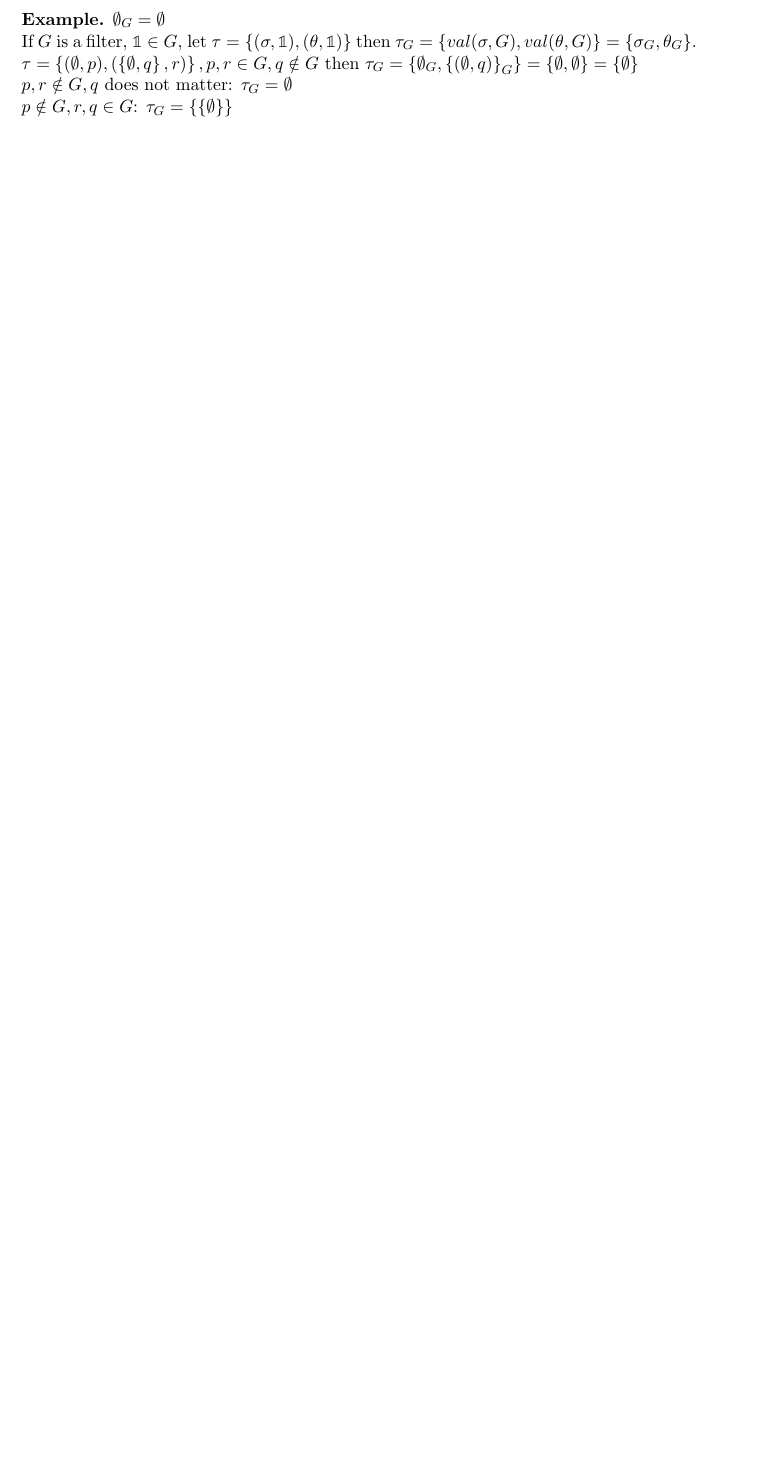
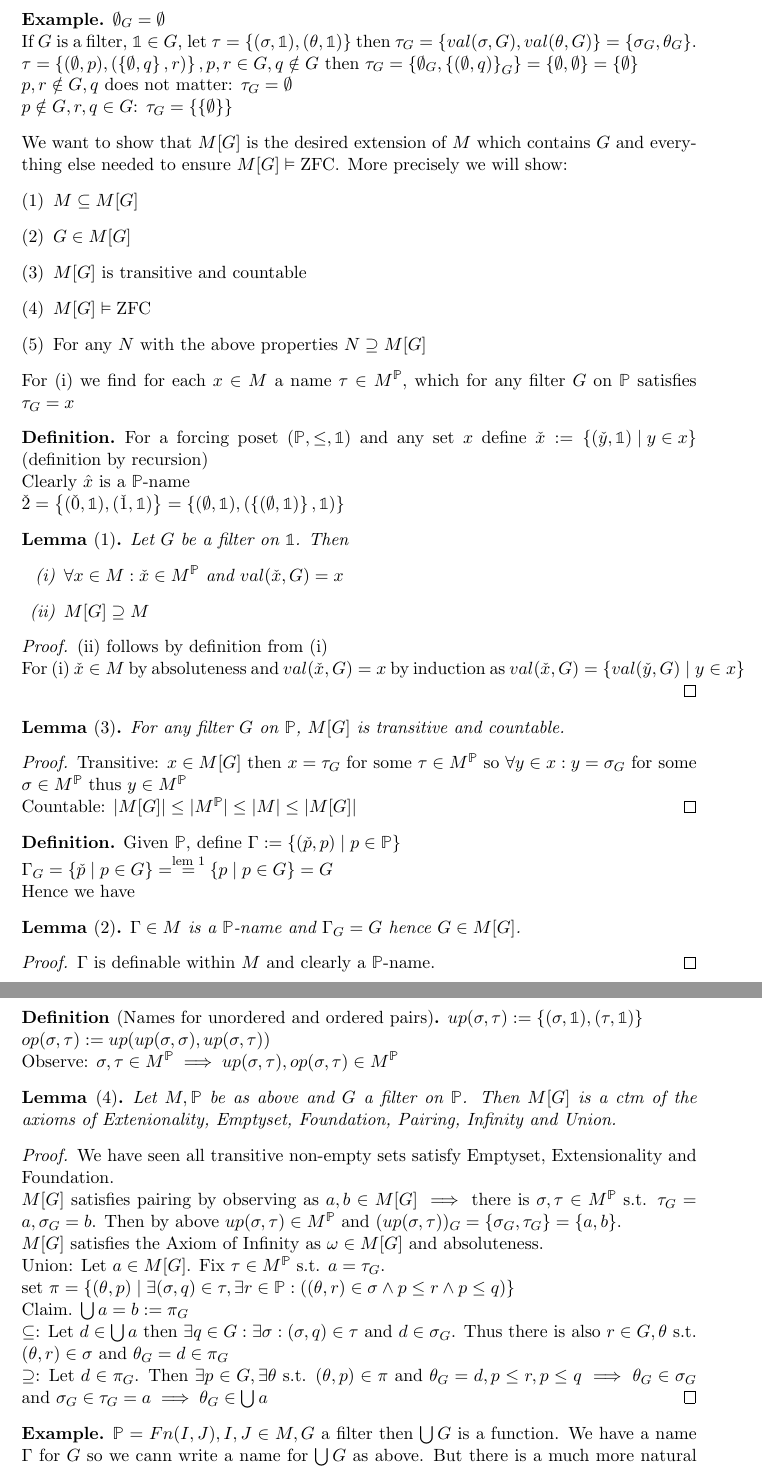
Before and after one commit to Ingemisco/advanced-set-theory, a LaTeX document (AST.tex): part of page 11 of 11 before the commit and two parts of pages 11 and 12 of 12 after it, the two joined at a grey line, cut so that both start at the same text, the shorter picture padded with empty space. Compiled offline with pdfLaTeX.

Commit message:
add another lecuture

```diff
--- a/AST.tex
+++ b/AST.tex
@@ -635,4 +635,125 @@
 
  		$p\notin G, r,q\in G$: $\tau_G= \set{\set{\emptyset}}$
  	\end{example*}
- \end{document}
+
+	We want to show that $M[G]$ is the desired extension of $M$ which contains $G$ and
+	everything else needed to ensure $M[G] \vDash \ZFC$. More precisely we will show:
+	\begin{enumerate}[(1)]
+		\item $M \subseteq M[G]$
+
+		\item $G \in M[G]$
+
+		\item $M[G]$ is transitive and countable
+
+		\item $M[G] \vDash \ZFC$
+
+		\item For any $N$ with the above properties $N \supseteq M[G]$
+	\end{enumerate}
+
+	For (i) we find for each $x \in M$ a name $\tau \in M^\mathbb{P}$, which for
+	any filter $G$ on $\mathbb{P}$ satisfies $\tau_G = x$
+
+	\begin{definition*}
+	For a forcing poset $(\mathbb{P}, \leq, \mathbb{1})$ and any set $x$
+	define $\check{x} := \set{(\check{y}, \mathbb{1}) \mid y \in x}$ (definition by
+	recursion)
+
+	Clearly $\hat{x}$ is a $\mathbb{P}$-name
+
+	$\check{2} = \set{(\check{0}, \mathbb{1}), (\check{1}, \mathbb{1})} =
+	\set{(\emptyset, \mathbb{1}), (\set{(\emptyset, \mathbb{1})}, \mathbb{1})}$
+	\end{definition*}
+
+	\begin{lemma*}[1]
+		Let $G$ be a filter  on $\mathbb{1}$. Then
+		\begin{enumerate}[(i)]
+			\item $\forall x \in M: \check{x} \in M^\mathbb{P}$ and $val(\check{x}, G) = x$
+
+			\item $M[G] \supseteq M$
+		\end{enumerate}
+	\end{lemma*}
+
+	\begin{proof}
+		(ii) follows by definition from (i)
+
+		For (i) $\check{x} \in M$ by absoluteness and $val(\check{x}, G) = x$ by
+		induction as $val(\check{x}, G) = \set{val(\check{y}, G) \mid y \in x}$
+	\end{proof}
+
+	\begin{lemma*}[3]
+		For any filter $G$ on $\mathbb{P}$, $M[G]$ is transitive and countable.
+	\end{lemma*}
+
+	\begin{proof}
+		Transitive: $x \in M[G]$ then $x = \tau_G$ for some $\tau \in M^\mathbb{P}$
+		so $\forall y \in x: y = \sigma_G$ for some $\sigma \in M^\mathbb{P}$ thus
+		$y \in M^\mathbb{P}$
+
+		Countable: $|M[G]| \leq |M^\mathbb{P}| \leq |M| \leq |M[G]|$
+	\end{proof}
+
+	\begin{definition*}
+		Given $\mathbb{P}$, define $\Gamma := \set{(\check{p}, p) \mid p \in \mathbb{P}}$
+
+		$\Gamma_G = \set{\check{p} \mid p \in G} = \overset{\text{lem 1}}{=}
+		\set{p \mid p \in G} = G$
+
+		Hence we have
+	\end{definition*}
+
+	\begin{lemma*}[2]
+		$\Gamma \in M$ is a $\mathbb{P}$-name and $\Gamma_G = G$ hence $G \in M[G]$.
+	\end{lemma*}
+
+	\begin{proof}
+		$\Gamma$ is definable within $M$ and clearly a $\mathbb{P}$-name.
+	\end{proof}
+
+	\begin{definition*}[Names for unordered and ordered pairs]
+		$up(\sigma, \tau) := \set{(\sigma, \mathbb{1}), (\tau, \mathbb{1})}$
+
+		$op(\sigma, \tau) := up(up(\sigma, \sigma), up(\sigma, \tau))$
+
+		Observe: $\sigma, \tau \in M^\mathbb{P} \implies up(\sigma, \tau),
+		op(\sigma, \tau)\in M^\mathbb{P}$
+	\end{definition*}
+
+	\begin{lemma*}[4]
+		Let $M, \mathbb{P}$ be as above and $G$ a filter on $\mathbb{P}$. Then
+		$M[G]$ is a ctm of the axioms of Extenionality, Emptyset, Foundation, Pairing,
+		Infinity and Union.
+	\end{lemma*}
+
+	\begin{proof}
+		We have seen all transitive non-empty sets satisfy Emptyset, Extensionality and
+		Foundation.
+
+		$M[G]$ satisfies pairing by observing as $a, b \in M[G] \implies$
+		there is $\sigma, \tau \in M^\mathbb{P}$ s.t. $\tau_G = a, \sigma_G = b$.
+		Then by above $up(\sigma, \tau) \in M^\mathbb{P}$ and $(up(\sigma, \tau))_G =
+		\set{\sigma_G, \tau_G} = \set{a, b}$.
+
+		$M[G]$ satisfies the Axiom of Infinity as $\omega \in M[G]$ and absoluteness.
+
+		Union: Let $a \in M[G]$. Fix $\tau \in M^\mathbb{P}$ s.t. $a = \tau_G$.
+
+		set $\pi = \set{ (\theta, p) \mid \exists (\sigma, q) \in \tau,
+		\exists r \in \mathbb{P}: ((\theta, r) \in \sigma\land p \leq r \land p \leq q)}$
+
+		Claim. $\bigcup a = b := \pi_G$
+
+		$\subseteq$: Let $d \in \bigcup a$ then $\exists q \in G: \exists \sigma:
+		(\sigma, q) \in \tau$ and
+		$d \in \sigma_G$. Thus there is also $r \in G, \theta$ s.t. $(\theta, r)\in \sigma$
+		and $\theta_G = d \in \pi_G$
+
+		$\supseteq$: Let $d \in \pi_G$. Then $\exists p \in G, \exists \theta$ s.t.
+		$(\theta, p) \in \pi$ and $\theta_G = d,
+		p \leq r, p \leq q \implies \theta_G \in \sigma_G$ and
+		$\sigma_G \in \tau_G = a \implies \theta_G \in \bigcup a$
+	\end{proof}
+
+	\begin{example*}
+		$\mathbb{P} = Fn(I, J), I, J \in M, G$ a filter then $\bigcup G$ is a function.
+		We have a name $\Gamma$ for $G$ so we cann write a name for $\bigcup G$ as above.
+		But there is a much more natural name for $\bigcup G$.
```
Also changed, not shown: AST.pdf, AST.tex (25 more changed lines), 1 other file.
